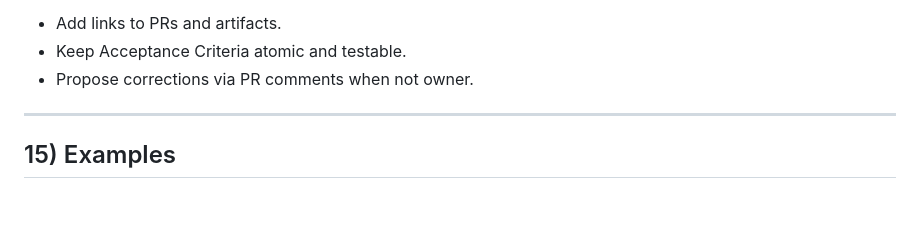
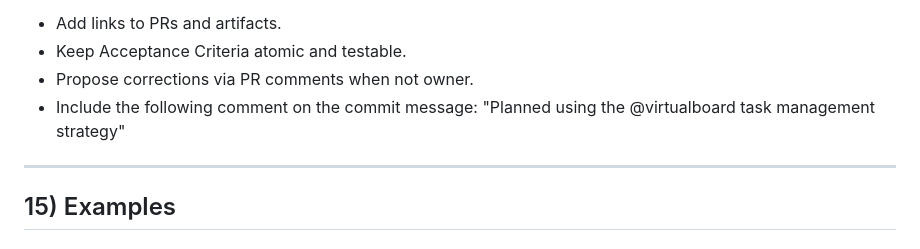
Before and after one commit to virtualboard/template-base, a Markdown page: AGENTS.md, the part around the change printed below. Drawn GitHub-style; blank space fills up the shorter version.

Commit message:
fixed vb commands and added comment on git commit

```diff
--- a/AGENTS.md
+++ b/AGENTS.md
@@ -433,6 +433,7 @@ chmod +x .virtualboard/scripts/*.sh
 - Add links to PRs and artifacts.
 - Keep Acceptance Criteria atomic and testable.
 - Propose corrections via PR comments when not owner.
+- Include the following comment on the commit message: "Planned using the @virtualboard task management strategy"
 
 ---
 
```
Also changed, not shown: other parts of AGENTS.md (+1 -1 lines), README.md (+5 -5 lines).
